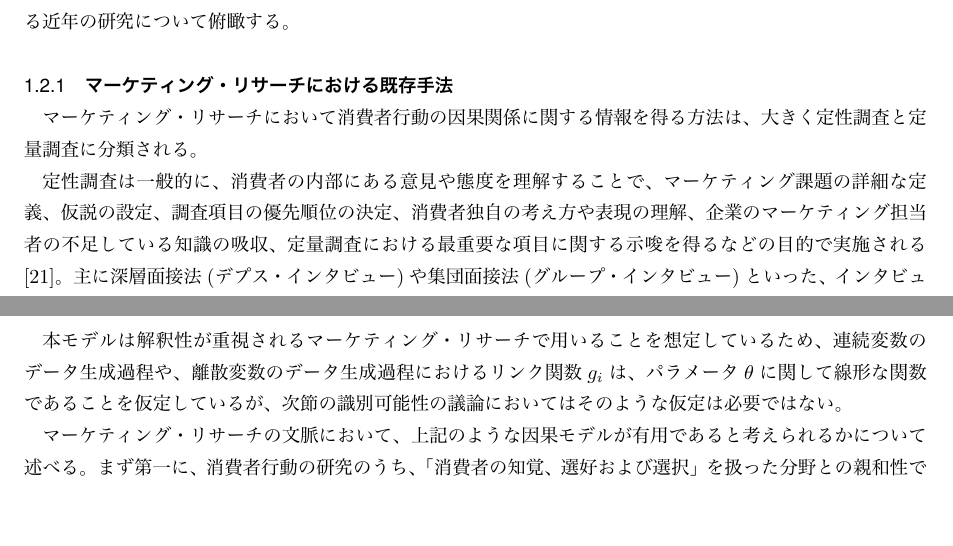
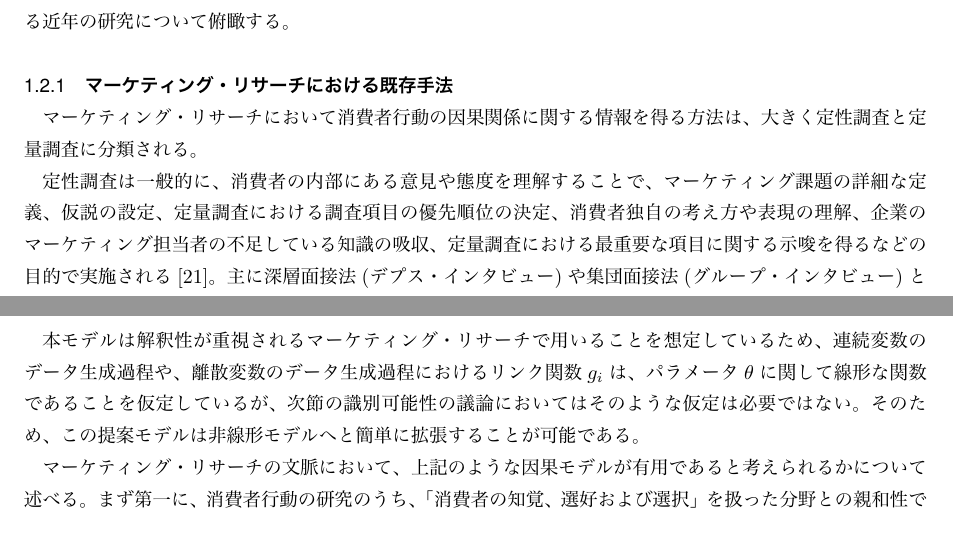
Before and after one commit to ReijiKonishi/master_study, a LaTeX thesis (thesis.tex, which reads introduction/previous.tex, proposal/proposal_model.tex): two parts of pages 3 and 13 of 20, joined at a grey line, cut so that both start at the same text, the shorter picture padded with empty space. The pictures show the PDF file thesis.pdf that the author committed with the source.

Commit message:
update 20201222 0918

```diff
--- a/introduction/previous.tex
+++ b/introduction/previous.tex
@@ -24,7 +24,7 @@
 大きく定性調査と定量調査に分類される。
 
 定性調査は一般的に、消費者の内部にある意見や態度を理解することで、
-マーケティング課題の詳細な定義、仮説の設定、調査項目の優先順位の決定、
+マーケティング課題の詳細な定義、仮説の設定、定量調査における調査項目の優先順位の決定、
 消費者独自の考え方や表現の理解、企業のマーケティング担当者の不足している知識の吸収、
 定量調査における最重要な項目に関する示唆を得るなどの目的で実施される\cite{2018-ci}。
 主に深層面接法(デプス・インタビュー)や集団面接法(グループ・インタビュー)といった、
--- a/proposal/proposal_model.tex
+++ b/proposal/proposal_model.tex
@@ -61,6 +61,7 @@
 連続変数のデータ生成過程や、離散変数のデータ生成過程におけるリンク関数$g_i$は、
 パラメータ$\theta$に関して線形な関数であることを仮定しているが、
 次節の識別可能性の議論においてはそのような仮定は必要ではない。
+そのため、この提案モデルは非線形モデルへと簡単に拡張することが可能である。
 
 マーケティング・リサーチの文脈において、上記のような因果モデルが有用であると考えられるかについて述べる。
 まず第一に、消費者行動の研究のうち、「消費者の知覚、選好および選択」を扱った分野との親和性である。
```
Also changed, not shown: thesis.pdf.
